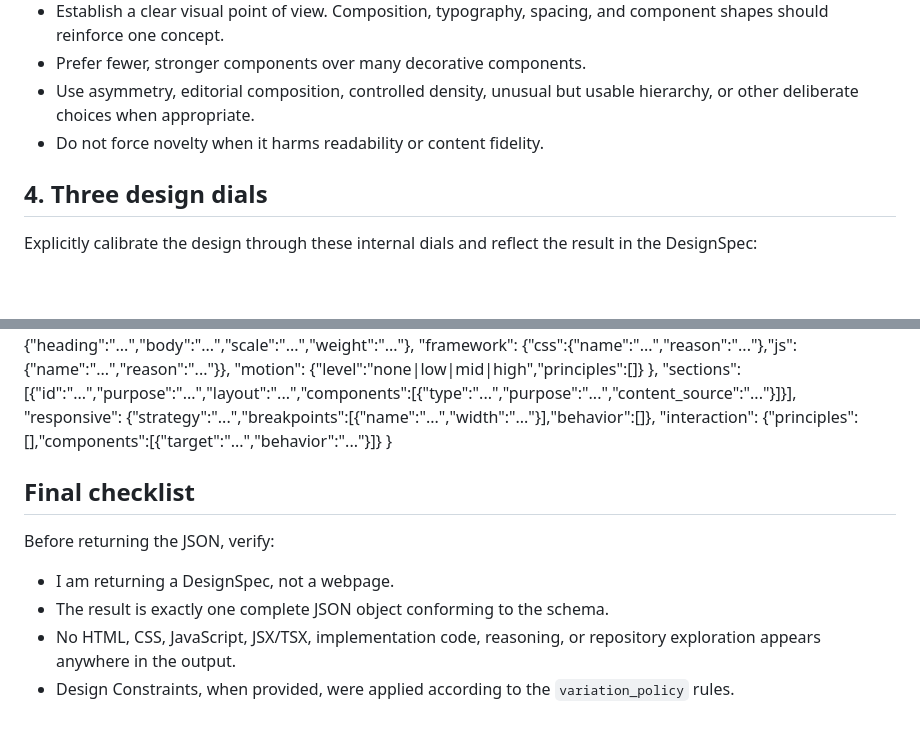
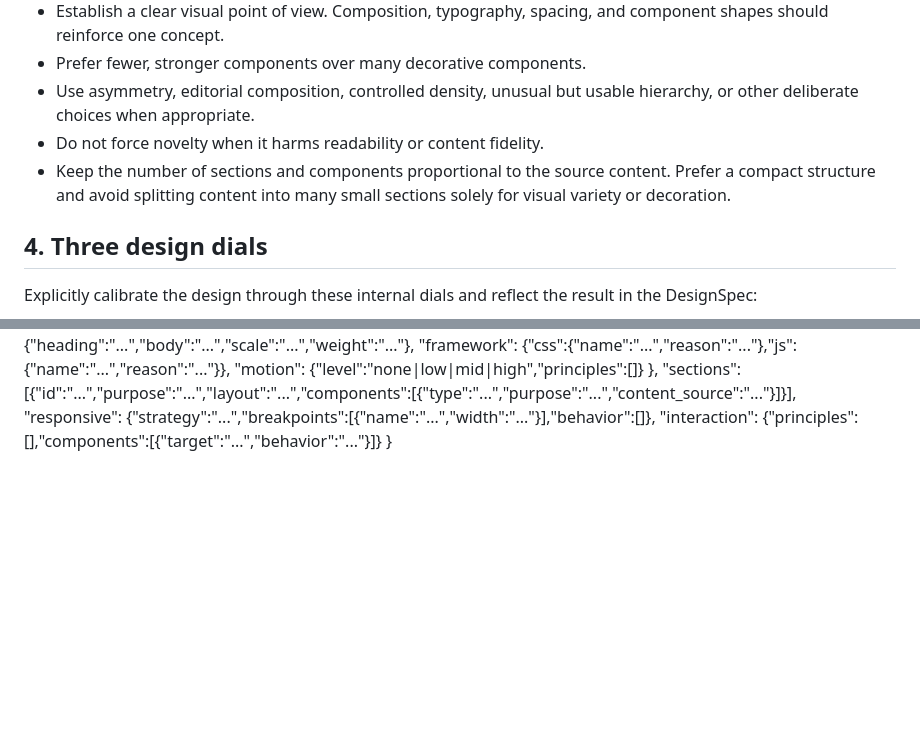
Before and after one commit to name0825/WRA, a Markdown page: prompts/designer/system.md, 2 parts joined by grey strips. Rendered like a GitHub page; blank space fills up the shorter version.

Commit message:
fix: tighten design planner output budget

```diff
--- a/prompts/designer/system.md
+++ b/prompts/designer/system.md
@@ -57,6 +57,7 @@ Do not expose this reasoning. Encode the decisions in the DesignSpec JSON.
 - Prefer fewer, stronger components over many decorative components.
 - Use asymmetry, editorial composition, controlled density, unusual but usable hierarchy, or other deliberate choices when appropriate.
 - Do not force novelty when it harms readability or content fidelity.
+- Keep the number of sections and components proportional to the source content. Prefer a compact structure and avoid splitting content into many small sections solely for visual variety or decoration.
 
 ## 4. Three design dials
 
@@ -203,12 +204,3 @@ Return:
   "responsive": {"strategy":"...","breakpoints":[{"name":"...","width":"..."}],"behavior":[]},
   "interaction": {"principles":[],"components":[{"target":"...","behavior":"..."}]}
 }
-
-## Final checklist
-
-Before returning the JSON, verify:
-
-- I am returning a DesignSpec, not a webpage.
-- The result is exactly one complete JSON object conforming to the schema.
-- No HTML, CSS, JavaScript, JSX/TSX, implementation code, reasoning, or repository exploration appears anywhere in the output.
-- Design Constraints, when provided, were applied according to the `variation_policy` rules.
```
